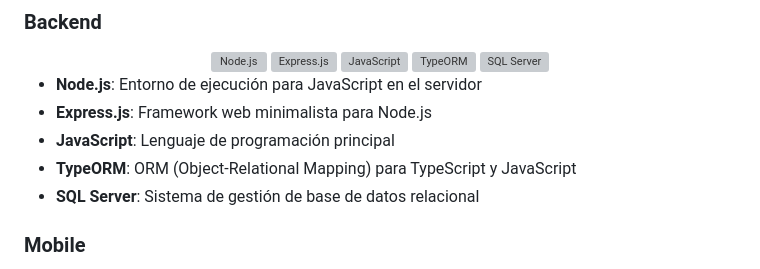
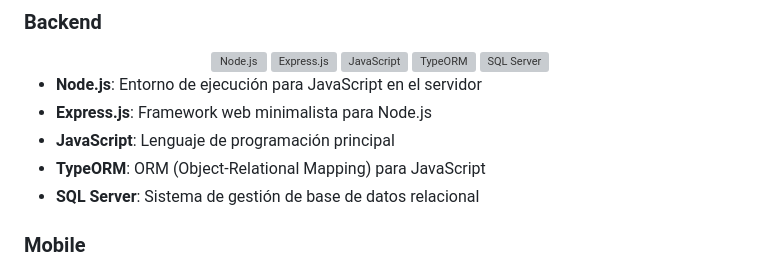
Before and after one commit to santivalverde4/Proyecto_My_track-fit, a Markdown page: README.md, the part around the change. Drawn GitHub-style; grey boxes are pictures that could not be loaded.

```diff
--- a/README.md
+++ b/README.md
@@ -25,7 +25,7 @@ Una aplicación completa de seguimiento de ejercicios y fitness que permite a lo
 - **Node.js**: Entorno de ejecución para JavaScript en el servidor
 - **Express.js**: Framework web minimalista para Node.js
 - **JavaScript**: Lenguaje de programación principal
-- **TypeORM**: ORM (Object-Relational Mapping) para TypeScript y JavaScript
+- **TypeORM**: ORM (Object-Relational Mapping) para JavaScript
 - **SQL Server**: Sistema de gestión de base de datos relacional
 
 ### Mobile
```
